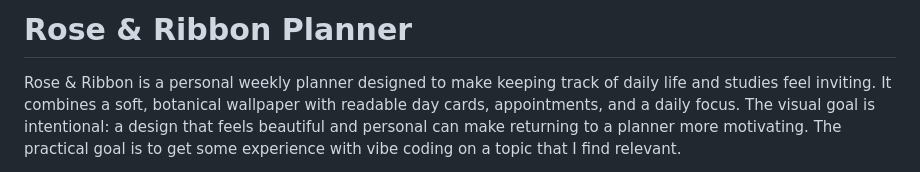
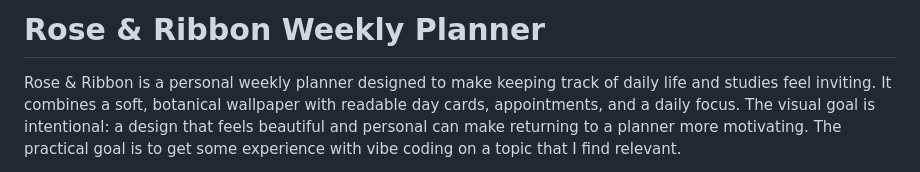
Before and after one commit to Gitenn/Weekly-Plan, a Markdown page: README.md, the part around the change. GitHub-like rendering.

Commit message:
Update project title to 'Rose & Ribbon Weekly Planner'

```diff
--- a/README.md
+++ b/README.md
@@ -1,4 +1,4 @@
-# Rose & Ribbon Planner
+# Rose & Ribbon Weekly Planner
 
 Rose & Ribbon is a personal weekly planner designed to make keeping track of daily life and studies feel inviting. It combines a soft, botanical wallpaper with readable day cards, appointments, and a daily focus. The visual goal is intentional: a design that feels beautiful and personal can make returning to a planner more motivating. The practical goal is to get some experience with vibe coding on a topic that I find relevant.
 
```
